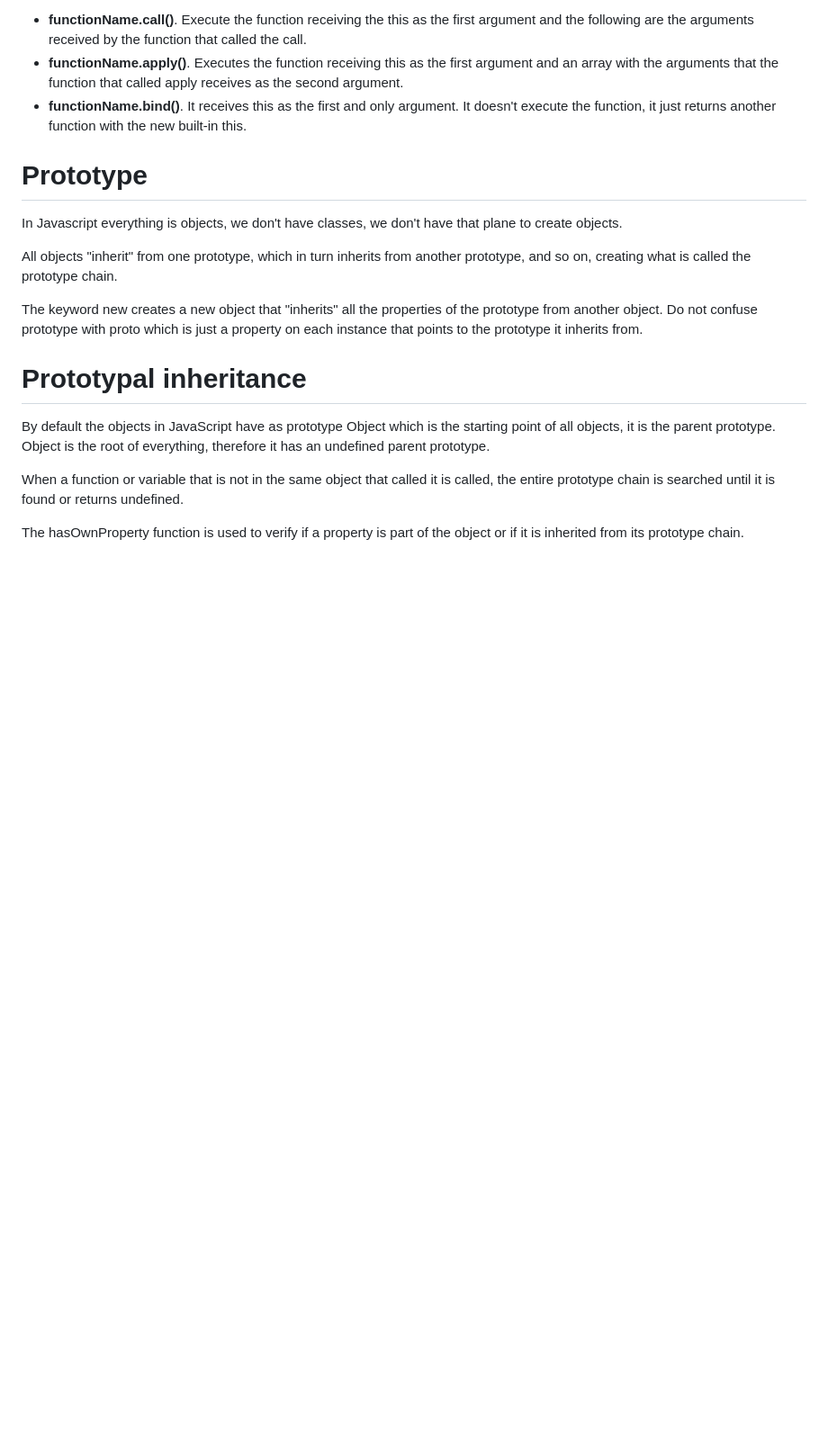
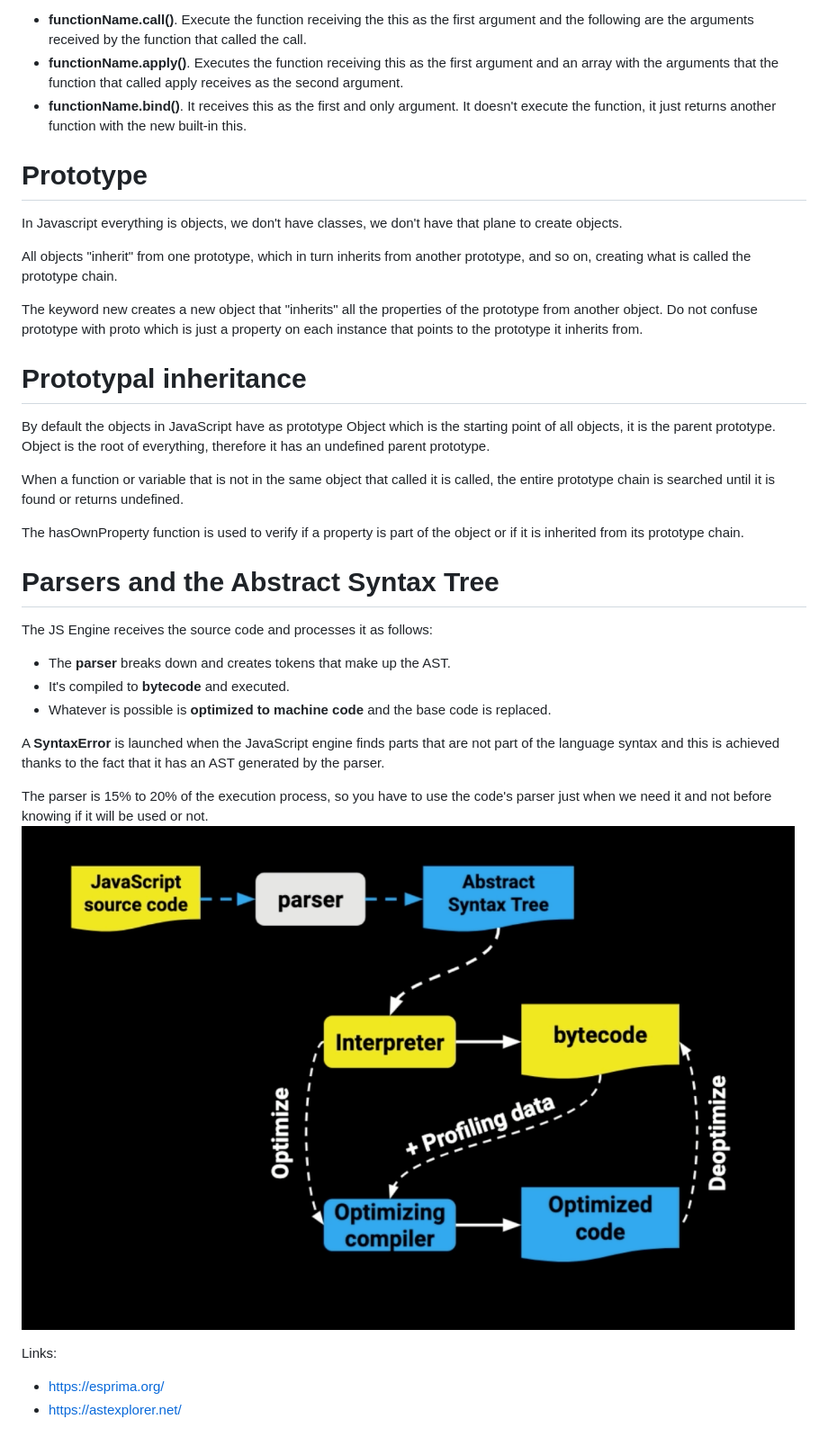
Before and after one commit to cfranco92/javascript_project, a Markdown page: README.md, the part around the change. Shown: that part at 90% size. GitHub-like rendering; pictures changed too: readmeImages/javascriptProcess.png (added); blank space fills up the shorter version.

Commit message:
Parsers and the abstract syntax tree.

```diff
--- a/README.md
+++ b/README.md
@@ -70,3 +70,18 @@ By default the objects in JavaScript have as prototype Object which is the start
 When a function or variable that is not in the same object that called it is called, the entire prototype chain is searched until it is found or returns undefined.
 
 The hasOwnProperty function is used to verify if a property is part of the object or if it is inherited from its prototype chain.
+
+# Parsers and the Abstract Syntax Tree
+The JS Engine receives the source code and processes it as follows:
+* The **parser** breaks down and creates tokens that make up the AST.
+* It's compiled to **bytecode** and executed.
+* Whatever is possible is **optimized to machine code** and the base code is replaced.
+
+A **SyntaxError** is launched when the JavaScript engine finds parts that are not part of the language syntax and this is achieved thanks to the fact that it has an AST generated by the parser.
+
+The parser is 15% to 20% of the execution process, so you have to use the code's parser just when we need it and not before knowing if it will be used or not.
+![](./readmeImages/javascriptProcess.png)
+
+Links:
+* https://esprima.org/
+* https://astexplorer.net/
```
